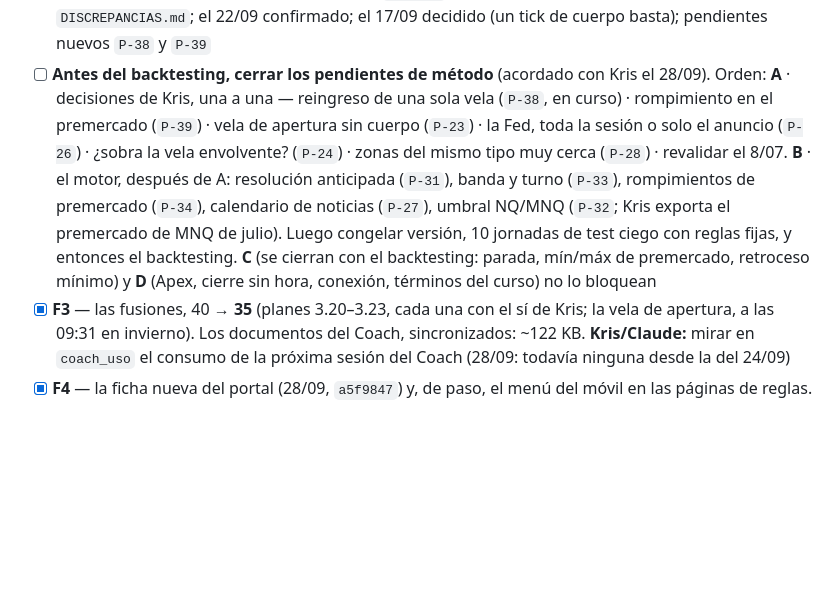
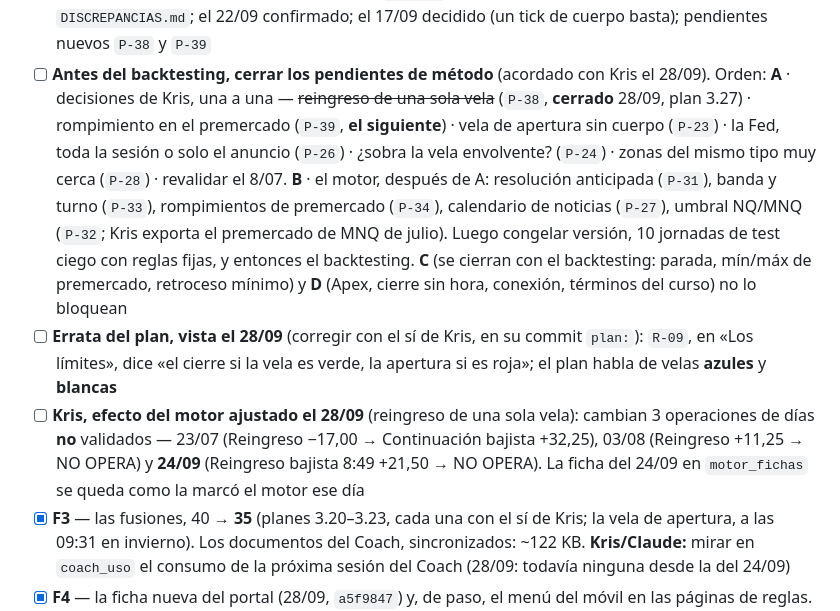
Before and after one commit to kristeb-trader/trading-journal, a Markdown page: tasks/current.md, the part around the change. GitHub-like rendering; blank space fills up the shorter version.

Commit message:
docs(tareas): el reingreso de una sola vela, cerrado; el siguiente, el rompimiento en el premercado
- DISCREPANCIAS: el caso del 16/09, cerrado con la decisión de Kris.
- tasks/current.md: P-38 cerrado; la errata de R-09 (verde/roja) y los tres días que cambian con
  el motor ajustado, anotados para Kris.

Co-Authored-By: Claude Opus 5.5 <noreply@anthropic.com>

```diff
--- a/tasks/current.md
+++ b/tasks/current.md
@@ -81,13 +81,18 @@ grupo, con una plantilla fija; lo demás se genera y lo revisa `scripts/plan/vig
 - [x] **El registro del test ciego, al día** (plan 3.26, `31e2a4a`): las 10 jornadas en la galería y en
   `DISCREPANCIAS.md`; el 22/09 confirmado; el 17/09 decidido (un tick de cuerpo basta); pendientes nuevos `P-38` y `P-39`
 - [ ] **Antes del backtesting, cerrar los pendientes de método** (acordado con Kris el 28/09). Orden: **A** · decisiones
-  de Kris, una a una — reingreso de una sola vela (`P-38`, en curso) · rompimiento en el premercado (`P-39`) · vela de
+  de Kris, una a una — ~~reingreso de una sola vela~~ (`P-38`, **cerrado** 28/09, plan 3.27) · rompimiento en el premercado (`P-39`, **el siguiente**) · vela de
   apertura sin cuerpo (`P-23`) · la Fed, toda la sesión o solo el anuncio (`P-26`) · ¿sobra la vela envolvente? (`P-24`)
   · zonas del mismo tipo muy cerca (`P-28`) · revalidar el 8/07. **B** · el motor, después de A: resolución anticipada
   (`P-31`), banda y turno (`P-33`), rompimientos de premercado (`P-34`), calendario de noticias (`P-27`), umbral NQ/MNQ
   (`P-32`; Kris exporta el premercado de MNQ de julio). Luego congelar versión, 10 jornadas de test ciego con reglas
   fijas, y entonces el backtesting. **C** (se cierran con el backtesting: parada, mín/máx de premercado, retroceso
   mínimo) y **D** (Apex, cierre sin hora, conexión, términos del curso) no lo bloquean
+- [ ] **Errata del plan, vista el 28/09** (corregir con el sí de Kris, en su commit `plan:`): `R-09`, en «Los límites»,
+  dice «el cierre si la vela es verde, la apertura si es roja»; el plan habla de velas **azules** y **blancas**
+- [ ] **Kris, efecto del motor ajustado el 28/09** (reingreso de una sola vela): cambian 3 operaciones de días **no**
+  validados — 23/07 (Reingreso −17,00 → Continuación bajista +32,25), 03/08 (Reingreso +11,25 → NO OPERA) y **24/09**
+  (Reingreso bajista 8:49 +21,50 → NO OPERA). La ficha del 24/09 en `motor_fichas` se queda como la marcó el motor ese día
 - [x] **F3** — las fusiones, 40 → **35** (planes 3.20–3.23, cada una con el sí de Kris; la vela de apertura, a las 09:31 en invierno). Los documentos del Coach, sincronizados: ~122 KB. **Kris/Claude:** mirar en `coach_uso` el consumo de la próxima sesión del Coach (28/09: todavía ninguna desde la del 24/09)
 - [x] **F4** — la ficha nueva del portal (28/09, `a5f9847`) y, de paso, el menú del móvil en las páginas de reglas. La cabecera del portal ya dice «Futuros MNQ» (Kris, 28/09). **La reestructuración de las reglas está terminada**
 
```
Also changed, not shown: 1 other file.
